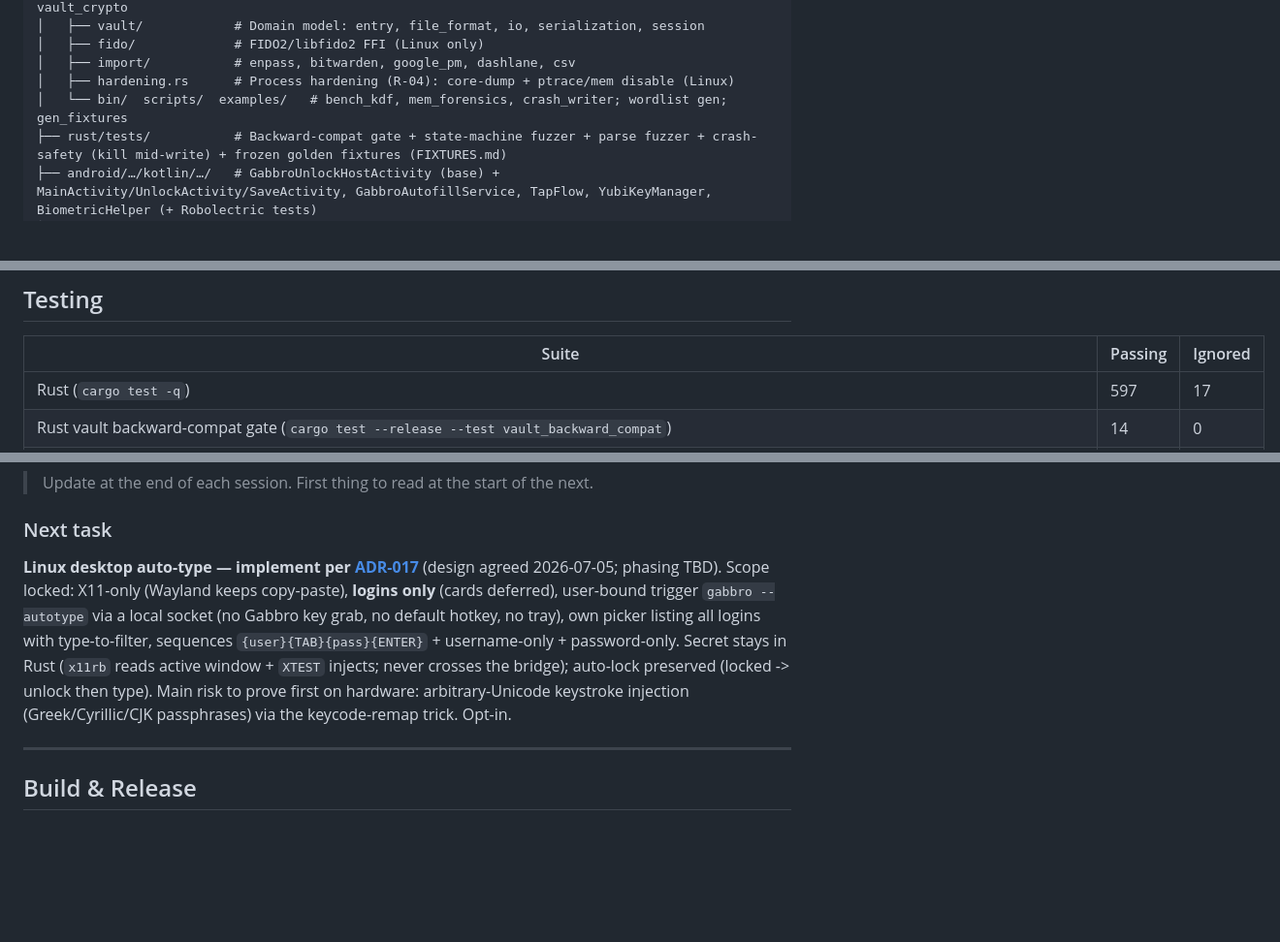
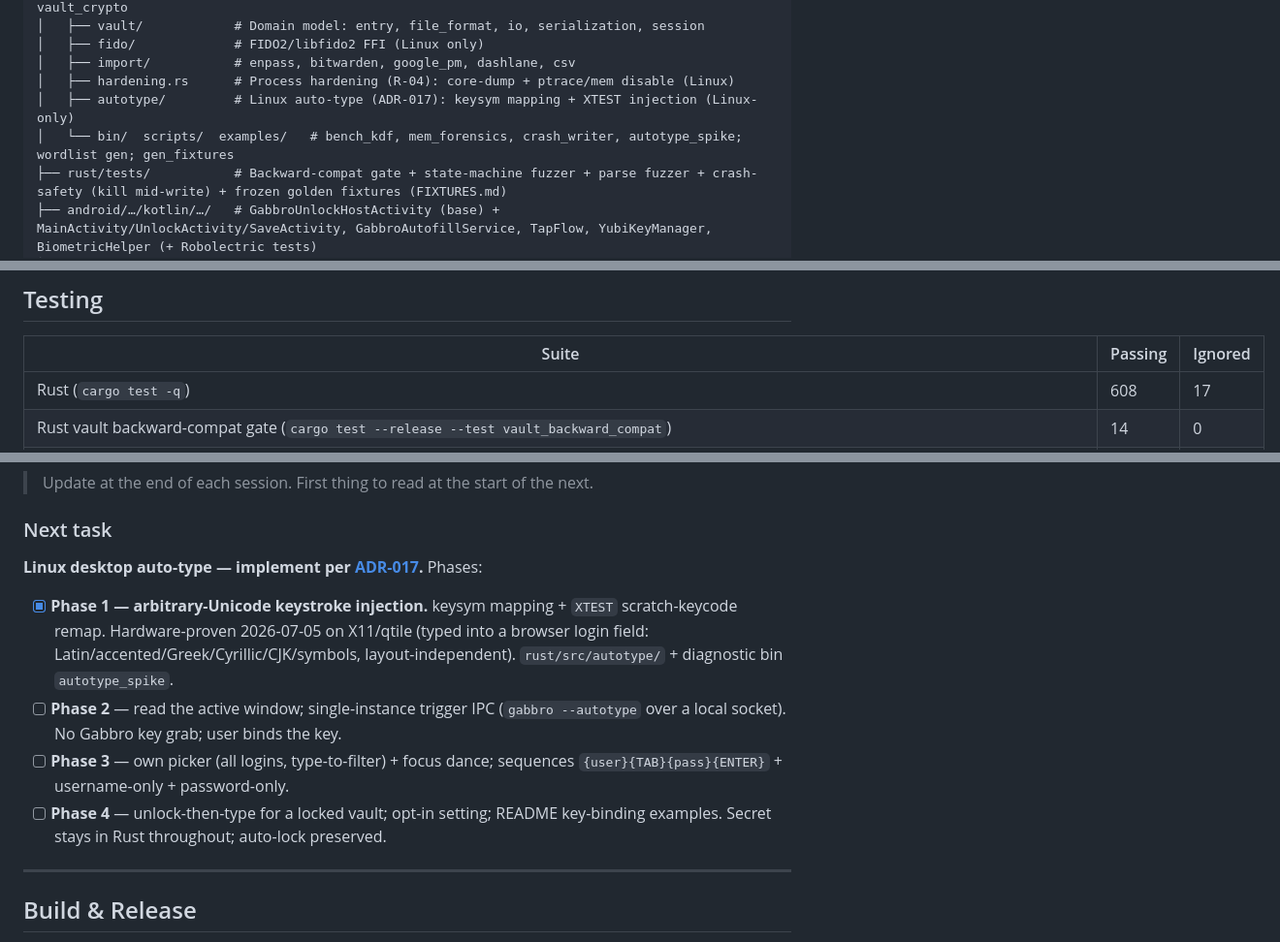
Before and after one commit to gabbro-foss/gabbro, a Markdown page: docs/ARCHITECTURE.md, 3 parts joined by grey strips. Shown at 97% size. Rendered like a GitHub page; blank space fills up the shorter version.

Commit message:
docs: mark auto-type Phase 1 done; rust tests 608 (ADR-017)
Co-Authored-By: Claude Opus 4.8 (1M context) <noreply@anthropic.com>

```diff
--- a/docs/ARCHITECTURE.md
+++ b/docs/ARCHITECTURE.md
@@ -50,7 +50,8 @@ gabbro/
 │   ├── fido/             # FIDO2/libfido2 FFI (Linux only)
 │   ├── import/           # enpass, bitwarden, google_pm, dashlane, csv
 │   ├── hardening.rs      # Process hardening (R-04): core-dump + ptrace/mem disable (Linux)
-│   └── bin/  scripts/  examples/   # bench_kdf, mem_forensics, crash_writer; wordlist gen; gen_fixtures
+│   ├── autotype/         # Linux auto-type (ADR-017): keysym mapping + XTEST injection (Linux-only)
+│   └── bin/  scripts/  examples/   # bench_kdf, mem_forensics, crash_writer, autotype_spike; wordlist gen; gen_fixtures
 ├── rust/tests/           # Backward-compat gate + state-machine fuzzer + parse fuzzer + crash-safety (kill mid-write) + frozen golden fixtures (FIXTURES.md)
 ├── android/…/kotlin/…/   # GabbroUnlockHostActivity (base) + MainActivity/UnlockActivity/SaveActivity, GabbroAutofillService, TapFlow, YubiKeyManager, BiometricHelper (+ Robolectric tests)
 ├── docs/                 # ARCHITECTURE, LEARNINGS, SECURITY, AI_*; decisions/ (ADRs); artefacts/
@@ -69,7 +70,7 @@ Shipped features are recorded in `CHANGELOG.md`. Planned and deferred work lives
 
 | Suite | Passing | Ignored |
 |-------|---------|---------|
-| Rust (`cargo test -q`) | 597 | 17 |
+| Rust (`cargo test -q`) | 608 | 17 |
 | Rust vault backward-compat gate (`cargo test --release --test vault_backward_compat`) | 14 | 0 |
 | Rust state-machine fuzzer (`cargo test --release --test vault_state_machine_fuzz -- --ignored`) | 1 | 1 (opt-in by default) |
 | Rust crash-safety, kill mid-write (`cargo test --release --test crash_safety -- --ignored`) | 1 | 1 (opt-in by default) |
@@ -94,15 +95,18 @@ an empty registry and never reaches a real vault. Mirrors `rust/tests/fixtures/`
 
 ### Next task
 
-**Linux desktop auto-type — implement per [ADR-017](decisions/ADR-017-linux-autotype.md)**
-(design agreed 2026-07-05; phasing TBD). Scope locked: X11-only (Wayland keeps
-copy-paste), **logins only** (cards deferred), user-bound trigger `gabbro --autotype`
-via a local socket (no Gabbro key grab, no default hotkey, no tray), own picker
-listing all logins with type-to-filter, sequences `{user}{TAB}{pass}{ENTER}` +
-username-only + password-only. Secret stays in Rust (`x11rb` reads active window +
-`XTEST` injects; never crosses the bridge); auto-lock preserved (locked -> unlock
-then type). Main risk to prove first on hardware: arbitrary-Unicode keystroke
-injection (Greek/Cyrillic/CJK passphrases) via the keycode-remap trick. Opt-in.
+**Linux desktop auto-type — implement per [ADR-017](decisions/ADR-017-linux-autotype.md).**
+Phases:
+- [x] **Phase 1 — arbitrary-Unicode keystroke injection.** keysym mapping + `XTEST`
+  scratch-keycode remap. Hardware-proven 2026-07-05 on X11/qtile (typed into a browser
+  login field: Latin/accented/Greek/Cyrillic/CJK/symbols, layout-independent).
+  `rust/src/autotype/` + diagnostic bin `autotype_spike`.
+- [ ] **Phase 2** — read the active window; single-instance trigger IPC
+  (`gabbro --autotype` over a local socket). No Gabbro key grab; user binds the key.
+- [ ] **Phase 3** — own picker (all logins, type-to-filter) + focus dance; sequences
+  `{user}{TAB}{pass}{ENTER}` + username-only + password-only.
+- [ ] **Phase 4** — unlock-then-type for a locked vault; opt-in setting; README key-binding
+  examples. Secret stays in Rust throughout; auto-lock preserved.
 
 ---
 
```
